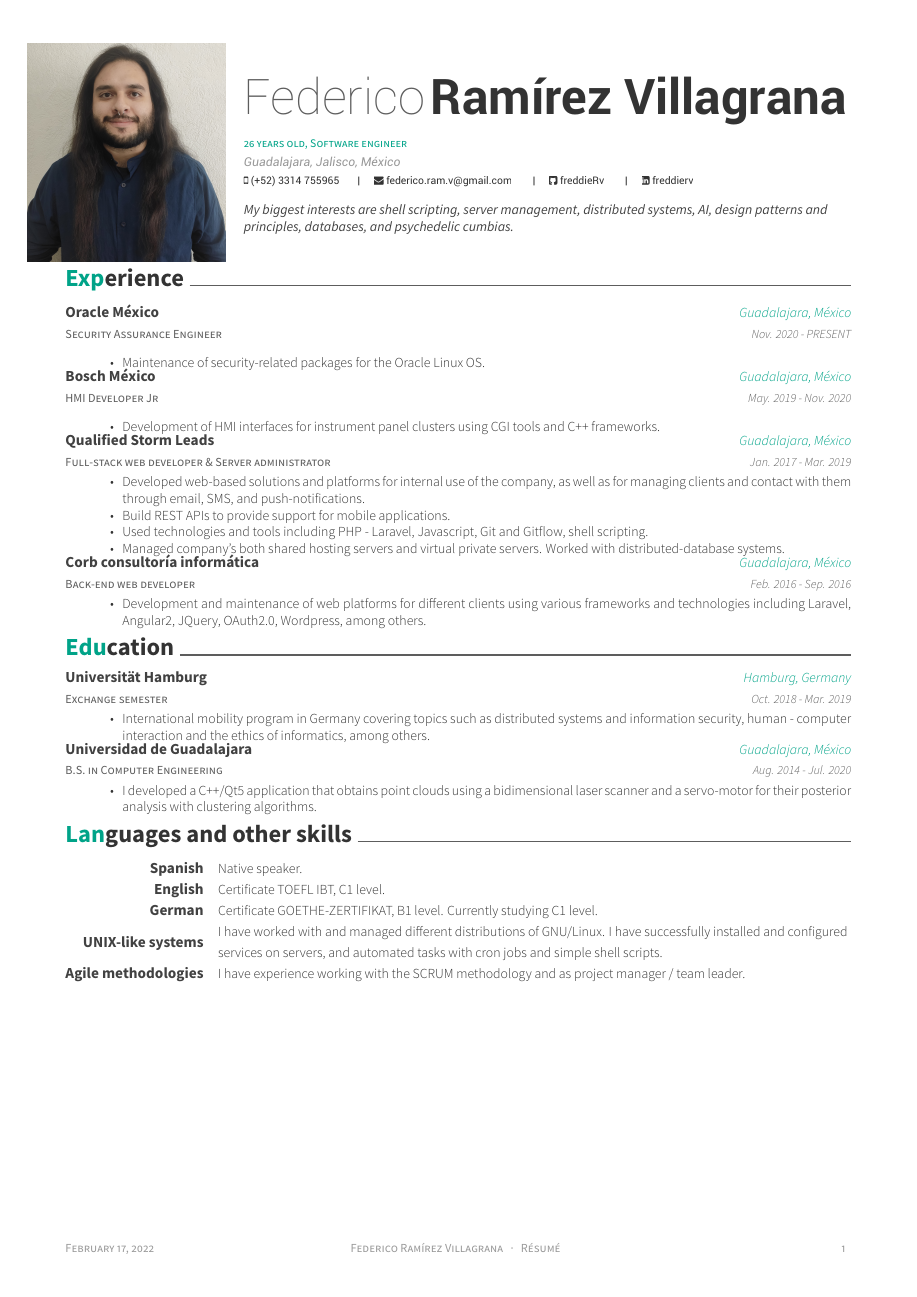
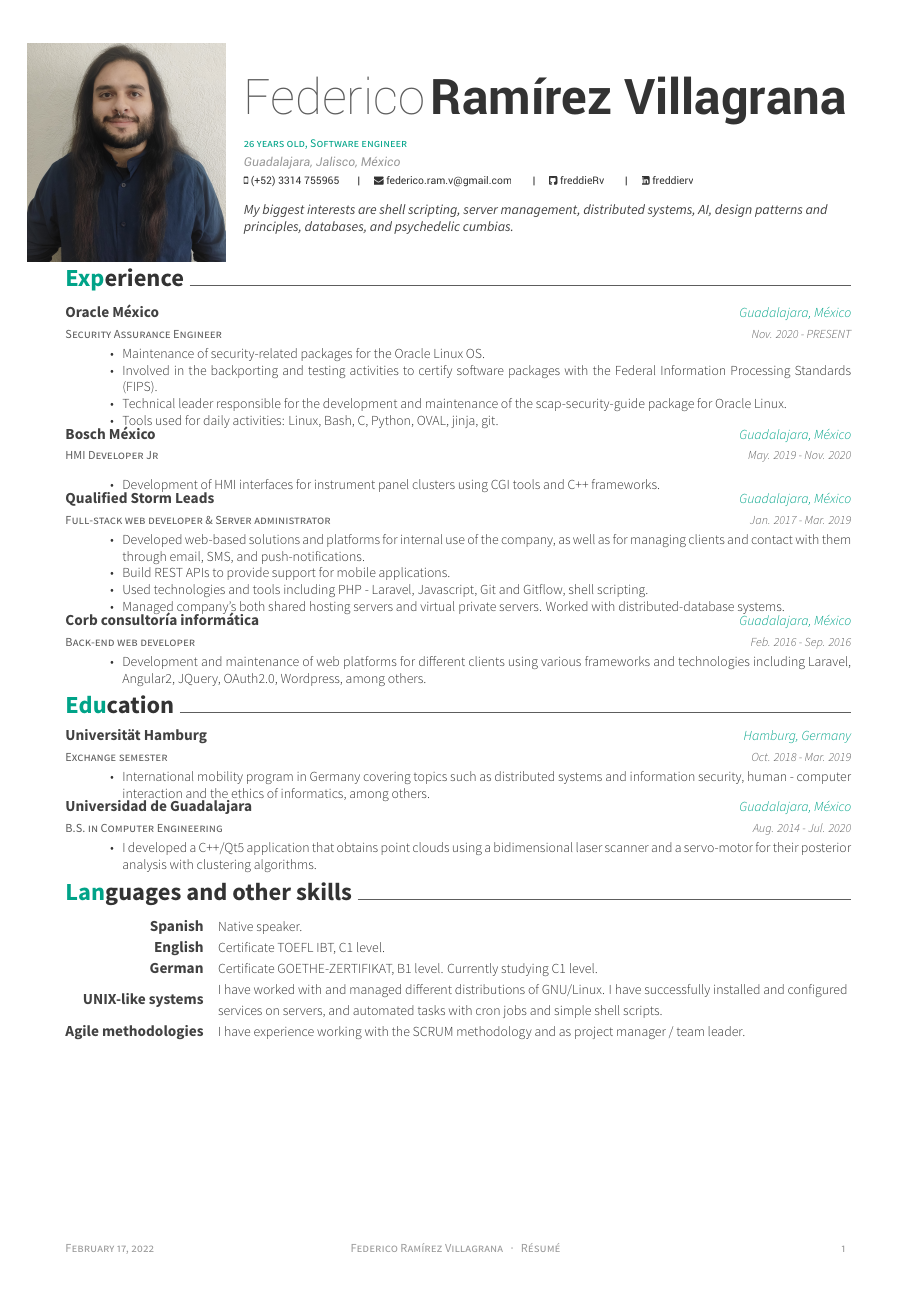
Before and after one commit to freddieRv/resume, a LaTeX CV (lebenslauf.tex, which reads resume/experience.tex): the whole page. Compiled offline with XeLaTeX.

Commit message:
Add entries to Oracle experience

```diff
--- a/resume/experience.tex
+++ b/resume/experience.tex
@@ -8,6 +8,9 @@
         {
             \begin{cvitems}
                 \item {Maintenance of security-related packages for the Oracle Linux OS.}
+                \item {Involved in the backporting and testing activities to certify software packages with the Federal Information Processing Standards (FIPS).}
+                \item {Technical leader responsible for the development and maintenance of the scap-security-guide package for Oracle Linux.}
+                \item {Tools used for daily activities: Linux, Bash, C, Python, OVAL, jinja, git.}
             \end{cvitems}
         }
     \cventry
```
